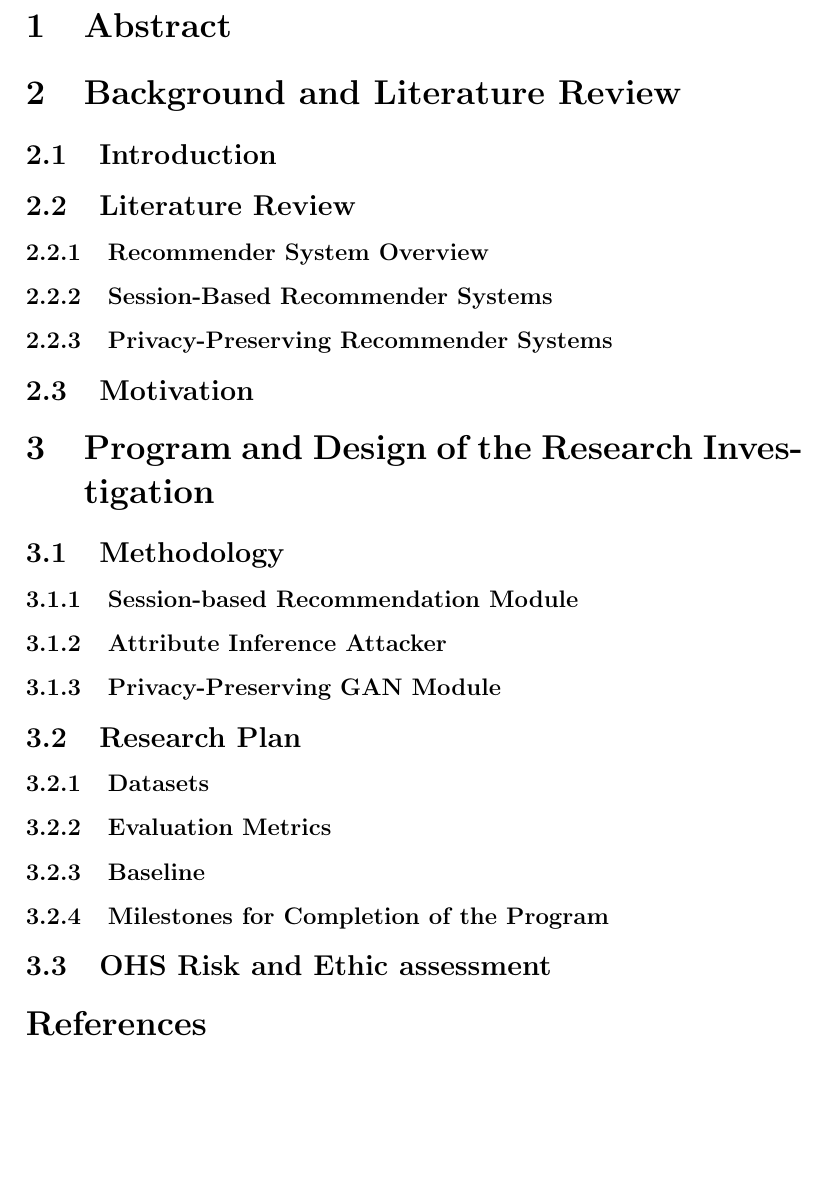
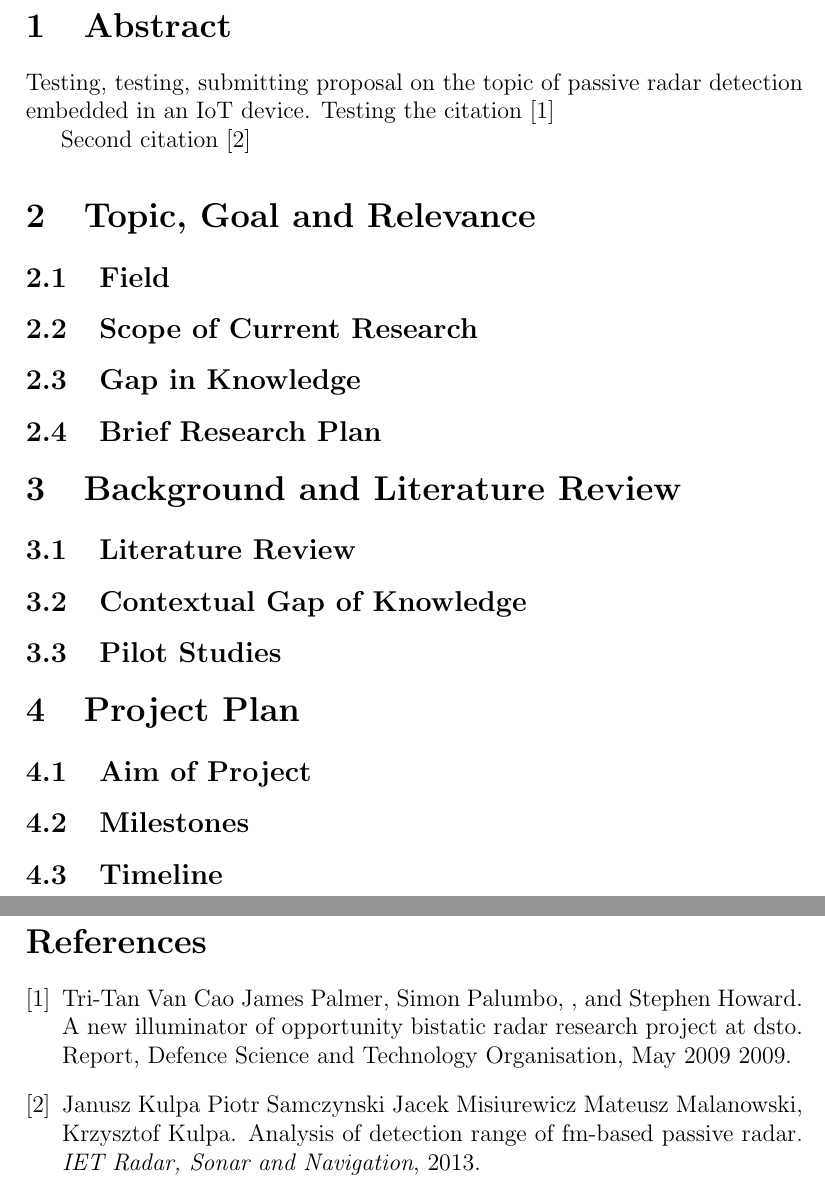
Before and after one commit to flynnmkelly/PassiveRadarThesis, a LaTeX document (Proposal/proposal.tex, which reads Proposal/references.bib): part of page 4 of 4 before the commit and two parts of pages 4 and 5 of 5 after it, the two joined at a grey line, cut so that both start at the same text, the shorter picture padded with empty space. Compiled offline with pdfLaTeX.

Commit message:
Importing sources via Bibtex and citing accordingly

```diff
--- a/Proposal/proposal.tex
+++ b/Proposal/proposal.tex
@@ -42,26 +43,29 @@
 
 % Beginning of Sections
 \section{Abstract}
+Testing, testing, submitting proposal on the topic of passive radar detection embedded in an IoT device.
+Testing the citation \cite{DTSO2009}
+
+Second citation \cite{SIGNAL2013}
+
+\section{Topic, Goal and Relevance}
+\subsection{Field}
+\subsection{Scope of Current Research}
+\subsection{Gap in Knowledge}
+\subsection{Brief Research Plan}
 
 \section{Background and Literature Review}
-\subsection{Introduction}
 \subsection{Literature Review}
-\subsubsection{Recommender System Overview}
-\subsubsection{Session-Based Recommender Systems}
-\subsubsection{Privacy-Preserving Recommender Systems}
-\subsection{Motivation}
+% ADD MORE SUBSECTIONS HERE BASED ON LIT REVIEW BREAKDOWN
+\subsection{Contextual Gap of Knowledge}
+\subsection{Pilot Studies}
 
-\section{Program and Design of the Research Investigation}
-\subsection{Methodology}
-\subsubsection{Session-based Recommendation Module}
-\subsubsection{Attribute Inference Attacker}
-\subsubsection{Privacy-Preserving GAN Module}
-\subsection{Research Plan}
-\subsubsection{Datasets}
-\subsubsection{Evaluation Metrics}
-\subsubsection{Baseline}
-\subsubsection{Milestones for Completion of the Program}
-\subsection{OHS Risk and Ethic assessment}
+
+\section{Project Plan}
+\subsection{Aim of Project}
+\subsection{Milestones}
+\subsection{Timeline}
+
 
 % References (You will need to use BibTeX to manage your references)
 % The bibliography style can be changed to suit your needs
--- /dev/null
+++ b/Proposal/references.bib
@@ -0,0 +1,6 @@
+@techreport{DTSO2009,
+  author      = {James Palmer, Simon Palumbo, Tri-Tan Van Cao and and Howard, Stephen},
+  title       = {A new Illuminator of Opportunity Bistatic Radar
+                 Research Project at DSTO},
+  institution = {Defence Science and Technology Organisation},
+  month       = {May 2009},
```
Also changed, not shown: Proposal/proposal.pdf, Proposal/proposal.tex (4 more changed lines), Proposal/references.bib (31 more changed lines).
